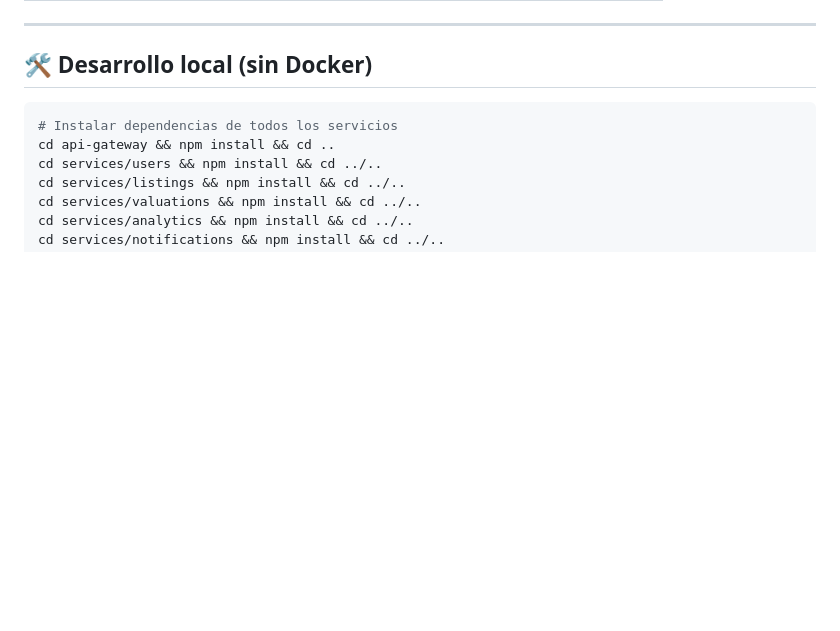
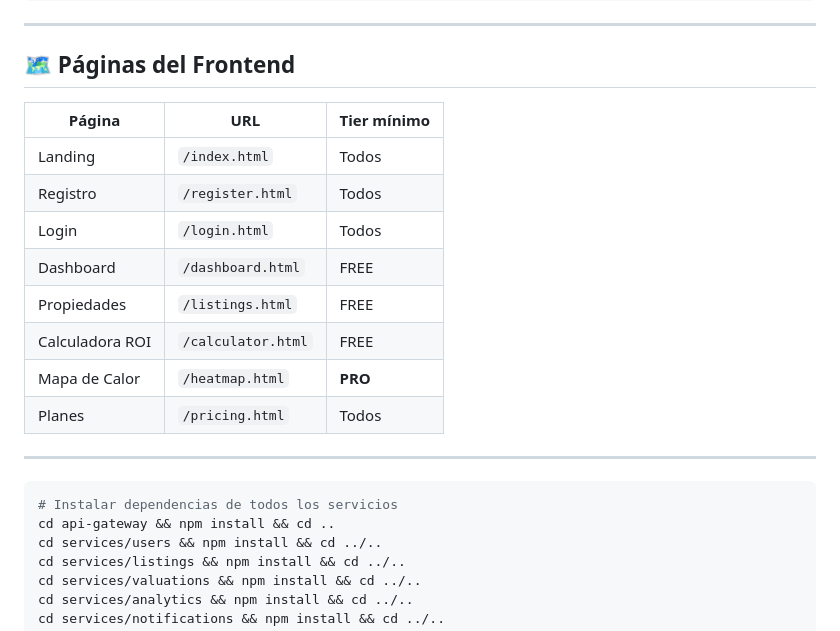
Before and after one commit to Taio-Tech04/Proyecto-Integrador-Terrium-, a Markdown page: README.md, the part around one of its changes. GitHub-like rendering; blank space fills up the shorter version.

````diff
--- a/README.md
+++ b/README.md
@@ -92,6 +141,21 @@ La aplicación estará disponible en:
 ---
 
-## 🛠️ Desarrollo local (sin Docker)
+## 🗺️ Páginas del Frontend
+
+| Página | URL | Tier mínimo |
+|--------|-----|-------------|
+| Landing | `/index.html` | Todos |
+| Registro | `/register.html` | Todos |
+| Login | `/login.html` | Todos |
+| Dashboard | `/dashboard.html` | FREE |
+| Propiedades | `/listings.html` | FREE |
+| Calculadora ROI | `/calculator.html` | FREE |
+| Mapa de Calor | `/heatmap.html` | **PRO** |
+| Planes | `/pricing.html` | Todos |
+
+---
+
+
 
 ```bash
 # Instalar dependencias de todos los servicios
````
Also changed, not shown: other parts of README.md (+49 -0 lines).
